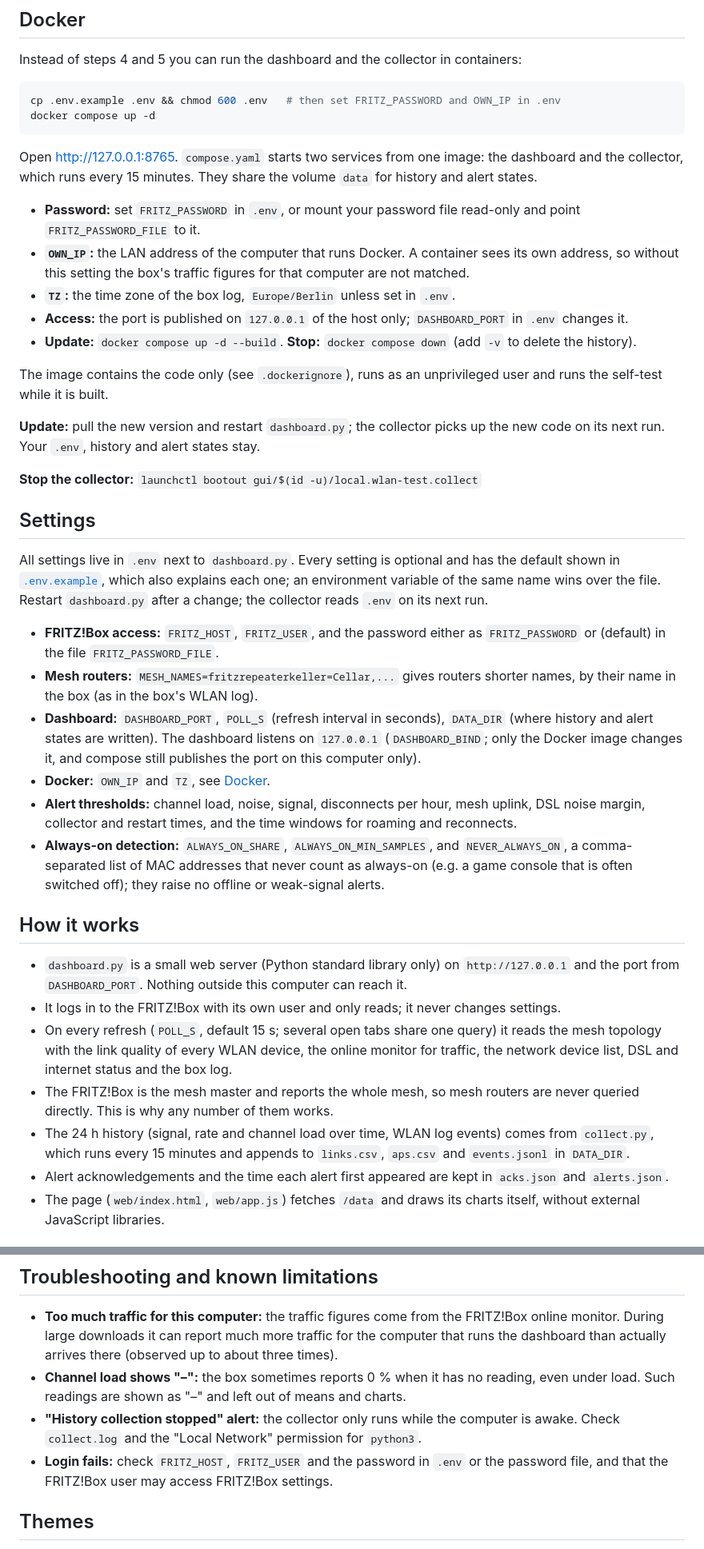
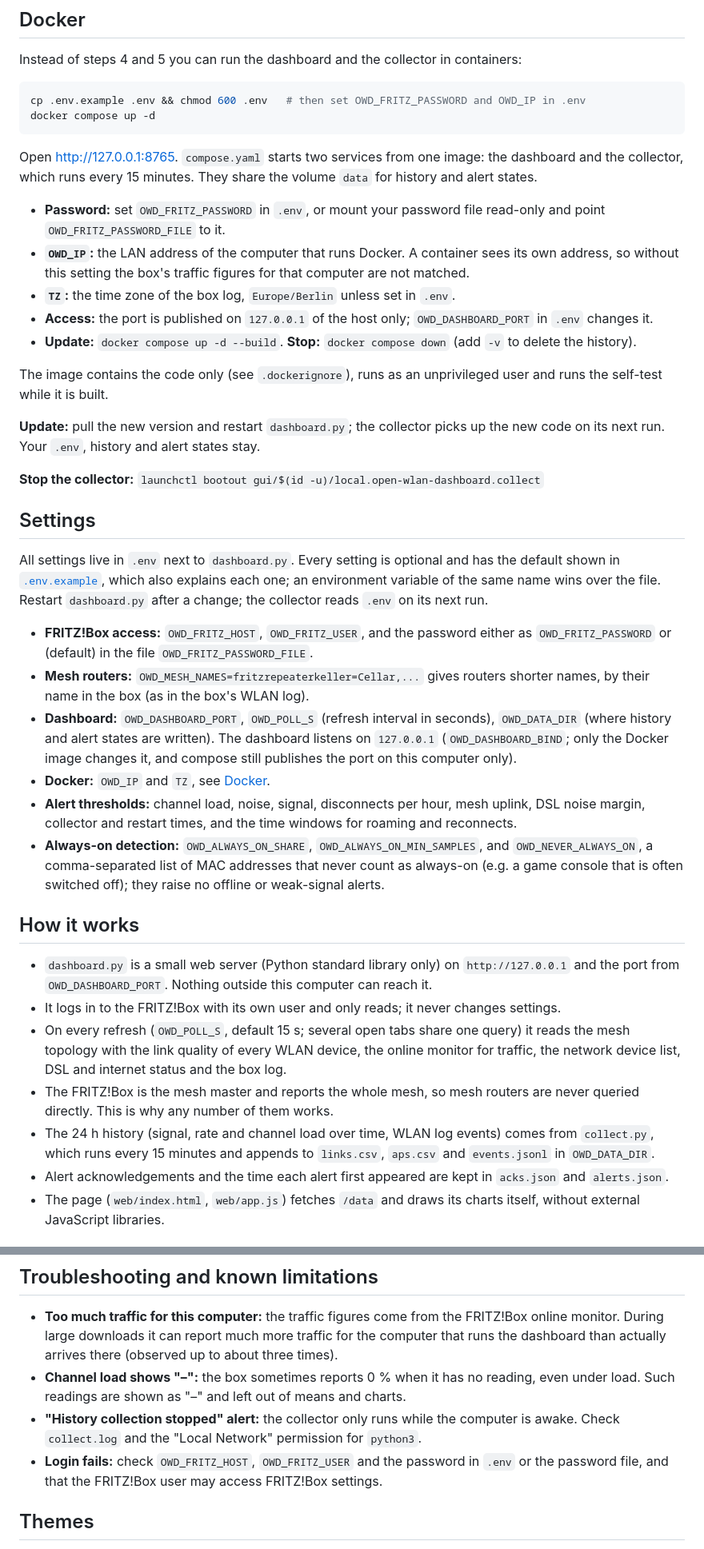
Before and after one commit to schmidt-software/open-wlan-dashboard, a Markdown page: README.md, 2 parts joined by grey strips. Shown at 80% size. Drawn GitHub-style.

````diff
--- a/README.md
+++ b/README.md
@@ -108,19 +108,19 @@ Self-test: `python3 dashboard.py --selftest`
 Instead of steps 4 and 5 you can run the dashboard and the collector in containers:
 
 ```sh
-cp .env.example .env && chmod 600 .env   # then set FRITZ_PASSWORD and OWN_IP in .env
+cp .env.example .env && chmod 600 .env   # then set OWD_FRITZ_PASSWORD and OWD_IP in .env
 docker compose up -d
 ```
 
 Open http://127.0.0.1:8765. `compose.yaml` starts two services from one image: the dashboard and the
 collector, which runs every 15 minutes. They share the volume `data` for history and alert states.
 
-- **Password:** set `FRITZ_PASSWORD` in `.env`, or mount your password file read-only and point
-  `FRITZ_PASSWORD_FILE` to it.
-- **`OWN_IP`:** the LAN address of the computer that runs Docker. A container sees its own address, so
+- **Password:** set `OWD_FRITZ_PASSWORD` in `.env`, or mount your password file read-only and point
+  `OWD_FRITZ_PASSWORD_FILE` to it.
+- **`OWD_IP`:** the LAN address of the computer that runs Docker. A container sees its own address, so
   without this setting the box's traffic figures for that computer are not matched.
 - **`TZ`:** the time zone of the box log, `Europe/Berlin` unless set in `.env`.
-- **Access:** the port is published on `127.0.0.1` of the host only; `DASHBOARD_PORT` in `.env` changes it.
+- **Access:** the port is published on `127.0.0.1` of the host only; `OWD_DASHBOARD_PORT` in `.env` changes it.
 - **Update:** `docker compose up -d --build`. **Stop:** `docker compose down` (add `-v` to delete the history).
 
 The image contains the code only (see `.dockerignore`), runs as an unprivileged user and runs the
@@ -129,7 +129,7 @@ self-test while it is built.
 **Update:** pull the new version and restart `dashboard.py`; the collector picks up the new code on
 its next run. Your `.env`, history and alert states stay.
 
-**Stop the collector:** `launchctl bootout gui/$(id -u)/local.wlan-test.collect`
+**Stop the collector:** `launchctl bootout gui/$(id -u)/local.open-wlan-dashboard.collect`
 
 ## Settings
 
@@ -137,32 +137,32 @@ All settings live in `.env` next to `dashboard.py`. Every setting is optional an
 in [`.env.example`](.env.example), which also explains each one; an environment variable of the same
 name wins over the file. Restart `dashboard.py` after a change; the collector reads `.env` on its next run.
 
-- **FRITZ!Box access:** `FRITZ_HOST`, `FRITZ_USER`, and the password either as `FRITZ_PASSWORD` or
-  (default) in the file `FRITZ_PASSWORD_FILE`.
-- **Mesh routers:** `MESH_NAMES=fritzrepeaterkeller=Cellar,...` gives routers shorter names, by their
+- **FRITZ!Box access:** `OWD_FRITZ_HOST`, `OWD_FRITZ_USER`, and the password either as `OWD_FRITZ_PASSWORD` or
+  (default) in the file `OWD_FRITZ_PASSWORD_FILE`.
+- **Mesh routers:** `OWD_MESH_NAMES=fritzrepeaterkeller=Cellar,...` gives routers shorter names, by their
   name in the box (as in the box's WLAN log).
-- **Dashboard:** `DASHBOARD_PORT`, `POLL_S` (refresh interval in seconds), `DATA_DIR` (where history and
-  alert states are written). The dashboard listens on `127.0.0.1` (`DASHBOARD_BIND`; only the Docker
+- **Dashboard:** `OWD_DASHBOARD_PORT`, `OWD_POLL_S` (refresh interval in seconds), `OWD_DATA_DIR` (where history and
+  alert states are written). The dashboard listens on `127.0.0.1` (`OWD_DASHBOARD_BIND`; only the Docker
   image changes it, and compose still publishes the port on this computer only).
-- **Docker:** `OWN_IP` and `TZ`, see [Docker](#docker).
+- **Docker:** `OWD_IP` and `TZ`, see [Docker](#docker).
 - **Alert thresholds:** channel load, noise, signal, disconnects per hour, mesh uplink, DSL noise margin,
   collector and restart times, and the time windows for roaming and reconnects.
-- **Always-on detection:** `ALWAYS_ON_SHARE`, `ALWAYS_ON_MIN_SAMPLES`, and `NEVER_ALWAYS_ON`, a
+- **Always-on detection:** `OWD_ALWAYS_ON_SHARE`, `OWD_ALWAYS_ON_MIN_SAMPLES`, and `OWD_NEVER_ALWAYS_ON`, a
   comma-separated list of MAC addresses that never count as always-on (e.g. a game console that is
   often switched off); they raise no offline or weak-signal alerts.
 
 ## How it works
 
 - `dashboard.py` is a small web server (Python standard library only) on `http://127.0.0.1` and the
-  port from `DASHBOARD_PORT`. Nothing outside this computer can reach it.
+  port from `OWD_DASHBOARD_PORT`. Nothing outside this computer can reach it.
 - It logs in to the FRITZ!Box with its own user and only reads; it never changes settings.
-- On every refresh (`POLL_S`, default 15 s; several open tabs share one query) it reads the mesh
+- On every refresh (`OWD_POLL_S`, default 15 s; several open tabs share one query) it reads the mesh
   topology with the link quality of every WLAN device, the online monitor for traffic, the network
   device list, DSL and internet status and the box log.
 - The FRITZ!Box is the mesh master and reports the whole mesh, so mesh routers are never queried
   directly. This is why any number of them works.
 - The 24 h history (signal, rate and channel load over time, WLAN log events) comes from `collect.py`,
-  which runs every 15 minutes and appends to `links.csv`, `aps.csv` and `events.jsonl` in `DATA_DIR`.
+  which runs every 15 minutes and appends to `links.csv`, `aps.csv` and `events.jsonl` in `OWD_DATA_DIR`.
 - Alert acknowledgements and the time each alert first appeared are kept in `acks.json` and `alerts.json`.
 - The page (`web/index.html`, `web/app.js`) fetches `/data` and draws its charts itself, without
   external JavaScript libraries.
@@ -193,7 +193,7 @@ name wins over the file. Restart `dashboard.py` after a change; the collector re
   Such readings are shown as "–" and left out of means and charts.
 - **"History collection stopped" alert:** the collector only runs while the computer is awake. Check
   `collect.log` and the "Local Network" permission for `python3`.
-- **Login fails:** check `FRITZ_HOST`, `FRITZ_USER` and the password in `.env` or the password file,
+- **Login fails:** check `OWD_FRITZ_HOST`, `OWD_FRITZ_USER` and the password in `.env` or the password file,
   and that the FRITZ!Box user may access FRITZ!Box settings.
 
 ## Themes
````
Also changed, not shown: other parts of README.md (+6 -6 lines), assets/banner.png, assets/screenshots/detail.jpg, assets/screenshots/devices.jpg, assets/screenshots/layouts.jpg, assets/screenshots/overview.jpg, 12 other files.
